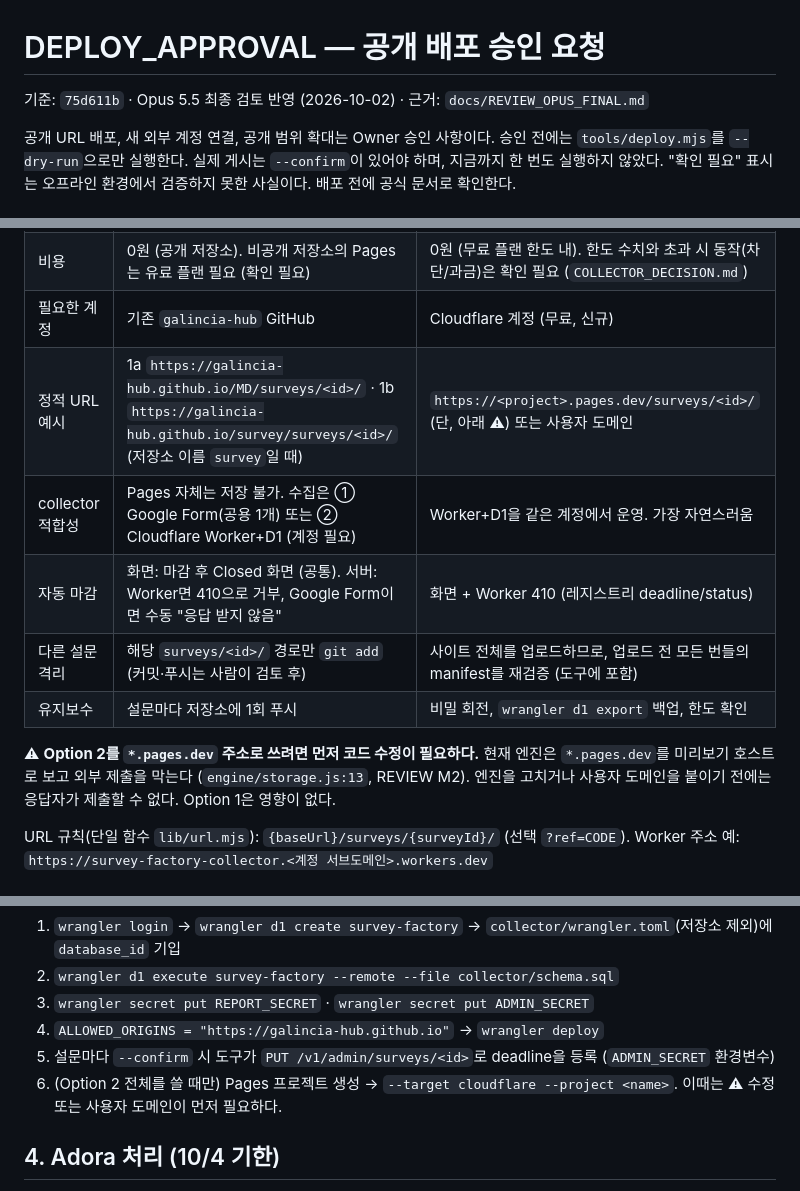
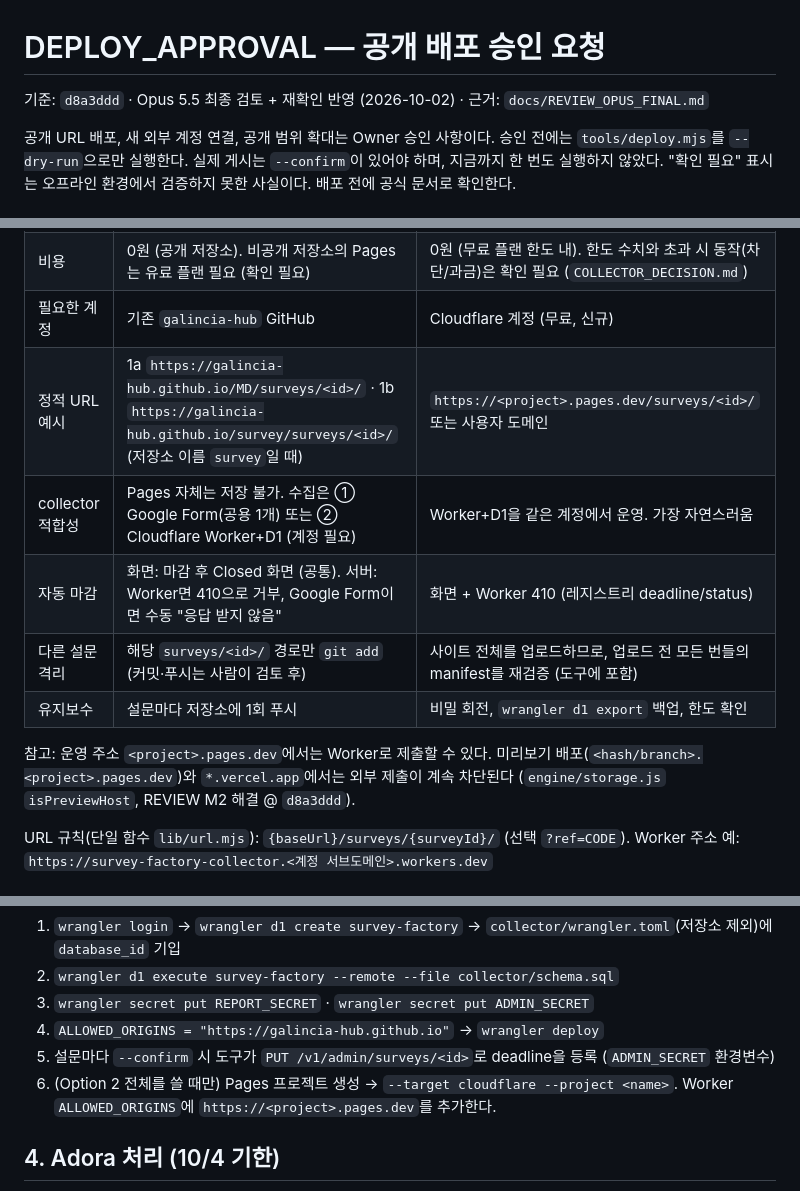
Before and after one commit to galincia-hub/survey, a Markdown page: docs/DEPLOY_APPROVAL.md, 3 parts joined by grey strips. Drawn GitHub-style.

```diff
--- a/docs/DEPLOY_APPROVAL.md
+++ b/docs/DEPLOY_APPROVAL.md
@@ -1,6 +1,6 @@
 # DEPLOY_APPROVAL — 공개 배포 승인 요청
 
-기준: `75d611b` · Opus 5.5 최종 검토 반영 (2026-10-02) · 근거: `docs/REVIEW_OPUS_FINAL.md`
+기준: `d8a3ddd` · Opus 5.5 최종 검토 + 재확인 반영 (2026-10-02) · 근거: `docs/REVIEW_OPUS_FINAL.md`
 
 공개 URL 배포, 새 외부 계정 연결, 공개 범위 확대는 Owner 승인 사항이다. 승인 전에는 `tools/deploy.mjs`를 `--dry-run`으로만 실행한다. 실제 게시는 `--confirm`이 있어야 하며, 지금까지 한 번도 실행하지 않았다.
 "확인 필요" 표시는 오프라인 환경에서 검증하지 못한 사실이다. 배포 전에 공식 문서로 확인한다.
@@ -12,13 +12,13 @@
 | 변형 | 1a 기존 `galincia-hub/MD` 하위 경로 · 1b 새 전용 저장소 | 단일 계정에서 정적 페이지 + 수집 + DB |
 | 비용 | 0원 (공개 저장소). 비공개 저장소의 Pages는 유료 플랜 필요 (확인 필요) | 0원 (무료 플랜 한도 내). 한도 수치와 초과 시 동작(차단/과금)은 확인 필요 (`COLLECTOR_DECISION.md`) |
 | 필요한 계정 | 기존 `galincia-hub` GitHub | Cloudflare 계정 (무료, 신규) |
-| 정적 URL 예시 | 1a `https://galincia-hub.github.io/MD/surveys/<id>/` · 1b `https://galincia-hub.github.io/survey/surveys/<id>/` (저장소 이름 `survey`일 때) | `https://<project>.pages.dev/surveys/<id>/` (단, 아래 ⚠) 또는 사용자 도메인 |
+| 정적 URL 예시 | 1a `https://galincia-hub.github.io/MD/surveys/<id>/` · 1b `https://galincia-hub.github.io/survey/surveys/<id>/` (저장소 이름 `survey`일 때) | `https://<project>.pages.dev/surveys/<id>/` 또는 사용자 도메인 |
 | collector 적합성 | Pages 자체는 저장 불가. 수집은 ① Google Form(공용 1개) 또는 ② Cloudflare Worker+D1 (계정 필요) | Worker+D1을 같은 계정에서 운영. 가장 자연스러움 |
 | 자동 마감 | 화면: 마감 후 Closed 화면 (공통). 서버: Worker면 410으로 거부, Google Form이면 수동 "응답 받지 않음" | 화면 + Worker 410 (레지스트리 deadline/status) |
 | 다른 설문 격리 | 해당 `surveys/<id>/` 경로만 `git add` (커밋·푸시는 사람이 검토 후) | 사이트 전체를 업로드하므로, 업로드 전 모든 번들의 manifest를 재검증 (도구에 포함) |
 | 유지보수 | 설문마다 저장소에 1회 푸시 | 비밀 회전, `wrangler d1 export` 백업, 한도 확인 |
 
-⚠ **Option 2를 `*.pages.dev` 주소로 쓰려면 먼저 코드 수정이 필요하다.** 현재 엔진은 `*.pages.dev`를 미리보기 호스트로 보고 외부 제출을 막는다 (`engine/storage.js:13`, REVIEW M2). 엔진을 고치거나 사용자 도메인을 붙이기 전에는 응답자가 제출할 수 없다. Option 1은 영향이 없다.
+참고: 운영 주소 `<project>.pages.dev`에서는 Worker로 제출할 수 있다. 미리보기 배포(`<hash/branch>.<project>.pages.dev`)와 `*.vercel.app`에서는 외부 제출이 계속 차단된다 (`engine/storage.js` `isPreviewHost`, REVIEW M2 해결 @ `d8a3ddd`).
 
 URL 규칙(단일 함수 `lib/url.mjs`): `{baseUrl}/surveys/{surveyId}/` (선택 `?ref=CODE`). Worker 주소 예: `https://survey-factory-collector.<계정 서브도메인>.workers.dev`
 
@@ -41,7 +41,7 @@ URL 규칙(단일 함수 `lib/url.mjs`): `{baseUrl}/surveys/{surveyId}/` (선택
 3. `wrangler secret put REPORT_SECRET` · `wrangler secret put ADMIN_SECRET`
 4. `ALLOWED_ORIGINS = "https://galincia-hub.github.io"` → `wrangler deploy`
 5. 설문마다 `--confirm` 시 도구가 `PUT /v1/admin/surveys/<id>`로 deadline을 등록 (`ADMIN_SECRET` 환경변수)
-6. (Option 2 전체를 쓸 때만) Pages 프로젝트 생성 → `--target cloudflare --project <name>`. 이때는 ⚠ 수정 또는 사용자 도메인이 먼저 필요하다.
+6. (Option 2 전체를 쓸 때만) Pages 프로젝트 생성 → `--target cloudflare --project <name>`. Worker `ALLOWED_ORIGINS`에 `https://<project>.pages.dev`를 추가한다.
 
 ## 4. Adora 처리 (10/4 기한)
 
```
Also changed, not shown: other parts of docs/DEPLOY_APPROVAL.md (+1 -1 lines), docs/REVIEW_OPUS_FINAL.md (+22 -0 lines).
